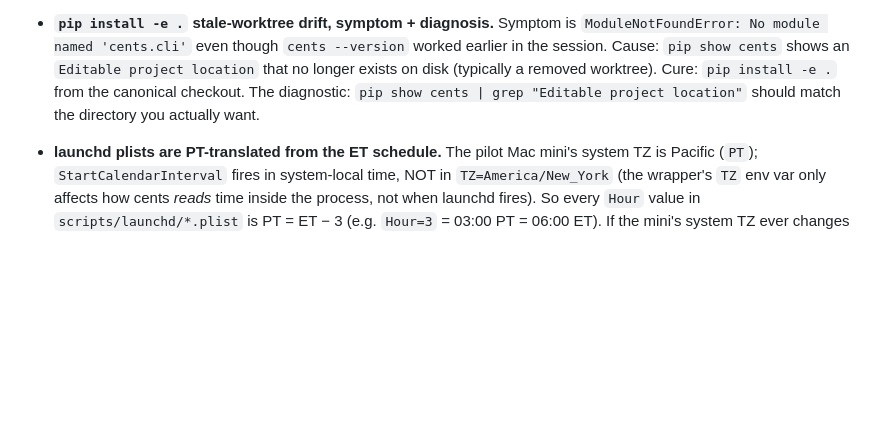
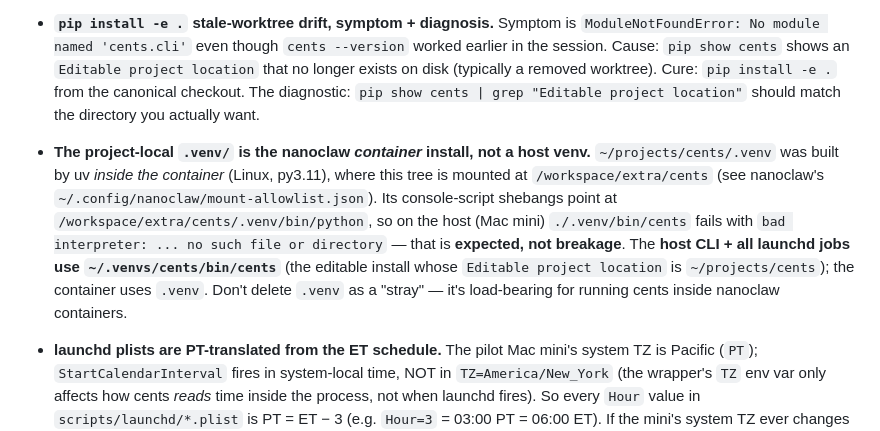
Before and after one commit to wolfbane/cents, a Markdown page: CLAUDE.md, the part around the change. GitHub-like rendering; blank space fills up the shorter version.

Commit message:
docs(claude): clarify project .venv is the container install, not a host venv
The project-local `.venv` only resolves inside the nanoclaw container (this
tree is mounted at /workspace/extra/cents); on the host it throws
`bad interpreter`. Host CLI + all launchd jobs use ~/.venvs/cents. Documents
this in "things that aren't obvious" so the venv isn't mistaken for a broken
stray and deleted — it's load-bearing for cents-in-container.

Co-Authored-By: Claude Opus 4.8 <noreply@anthropic.com>

```diff
--- a/CLAUDE.md
+++ b/CLAUDE.md
@@ -196,6 +196,7 @@ Transversal: cents/finance/ — UTILITIES, not gates
 - **Eval `baseline.json` travels with the git clone; `eval_history/*.jsonl` is per-machine user state.** `src/cents/eval/baseline.json` is a packaged (git-tracked) file — the locked F1 + Brier reference for the drift gate. A fresh clone on a new machine gets the baseline for free, which is what makes the laptop→Mac-mini handoff clean. `~/.cents/data/eval_history/YYYY-MM-DD.jsonl` is user state per machine — `cents eval drift-check` reads this trailing-7-day local history. Drift detection therefore needs ≥3 days of accumulated history on the *target* machine before it has anything to compare against; seed it with `cents eval run --persist-history` on first deploy.
 - **The `cents` CLI doesn't read from a fixed DB path.** `~/.cents/datasets.toml` has an `active` field selecting which entry from the `[datasets]` map the CLI uses; managed via `cents portfolio {list,add,use,current}`. The active path is also printed by `cents status` — always copy-paste from there for ad-hoc sqlite work, because raw `sqlite3 ~/.cents/data/cents.db "..."` will silently hit the wrong DB if the active dataset points elsewhere (e.g. `test.db`, `marc.db`). The fresh-install default is `active = "default"` → `~/.cents/data/cents.db`; named portfolios are opt-in.
 - **`pip install -e .` stale-worktree drift, symptom + diagnosis.** Symptom is `ModuleNotFoundError: No module named 'cents.cli'` even though `cents --version` worked earlier in the session. Cause: `pip show cents` shows an `Editable project location` that no longer exists on disk (typically a removed worktree). Cure: `pip install -e .` from the canonical checkout. The diagnostic: `pip show cents | grep "Editable project location"` should match the directory you actually want.
+- **The project-local `.venv/` is the nanoclaw *container* install, not a host venv.** `~/projects/cents/.venv` was built by uv *inside the container* (Linux, py3.11), where this tree is mounted at `/workspace/extra/cents` (see nanoclaw's `~/.config/nanoclaw/mount-allowlist.json`). Its console-script shebangs point at `/workspace/extra/cents/.venv/bin/python`, so on the host (Mac mini) `./.venv/bin/cents` fails with `bad interpreter: ... no such file or directory` — that is **expected, not breakage**. The **host CLI + all launchd jobs use `~/.venvs/cents/bin/cents`** (the editable install whose `Editable project location` is `~/projects/cents`); the container uses `.venv`. Don't delete `.venv` as a "stray" — it's load-bearing for running cents inside nanoclaw containers.
 - **launchd plists are PT-translated from the ET schedule.** The pilot Mac mini's system TZ is Pacific (`PT`); `StartCalendarInterval` fires in system-local time, NOT in `TZ=America/New_York` (the wrapper's `TZ` env var only affects how cents *reads* time inside the process, not when launchd fires). So every `Hour` value in `scripts/launchd/*.plist` is PT = ET − 3 (e.g. `Hour=3` = 03:00 PT = 06:00 ET). If the mini's system TZ ever changes to `America/New_York`, re-translate the plists back to ET values or the schedule will be 3 hours off. US ET and PT observe DST on the same Sundays, so the 3-hour offset is constant year-round — there is no recurring drift, just the two transition Sundays per year to watch.
 - **DST transition Sundays to spot-check after.** Both arms run Mon-Fri so the transitions themselves don't fire factory jobs, but `delistings` runs at 01:00 PT Sundays and could be affected: on **fall-back Sundays (1st Sunday of November)**, 02:00 PDT rewinds to 01:00 PST, so 01:00 PT happens *twice* — modern launchd usually fires once at the wall-clock match, but worth checking `~/.cents/logs/<date>/delistings.log` for a duplicate entry (the job is idempotent — it overwrites the delistings table — so two fires are safe, just noisy). On **spring-forward Sundays (2nd Sunday of March)**, 02:00 PST jumps instantly to 03:00 PDT, so 02:00–02:59 PT doesn't exist that day; nothing in our schedule falls in that window. Transition Sundays to spot-check: **2026-11-01, 2027-03-14, 2027-11-07, 2028-03-12, 2028-11-05**. On the Monday following each, eyeball that the 03:00 PT event-refresh fired (`~/.cents/logs/<monday>/event-refresh.log`).
 
```
